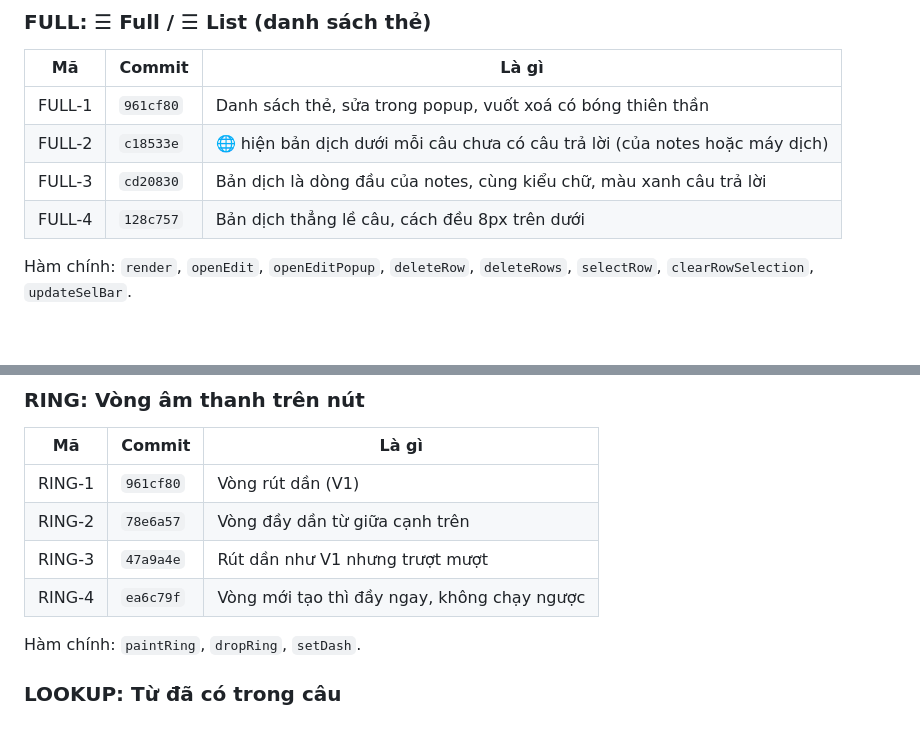
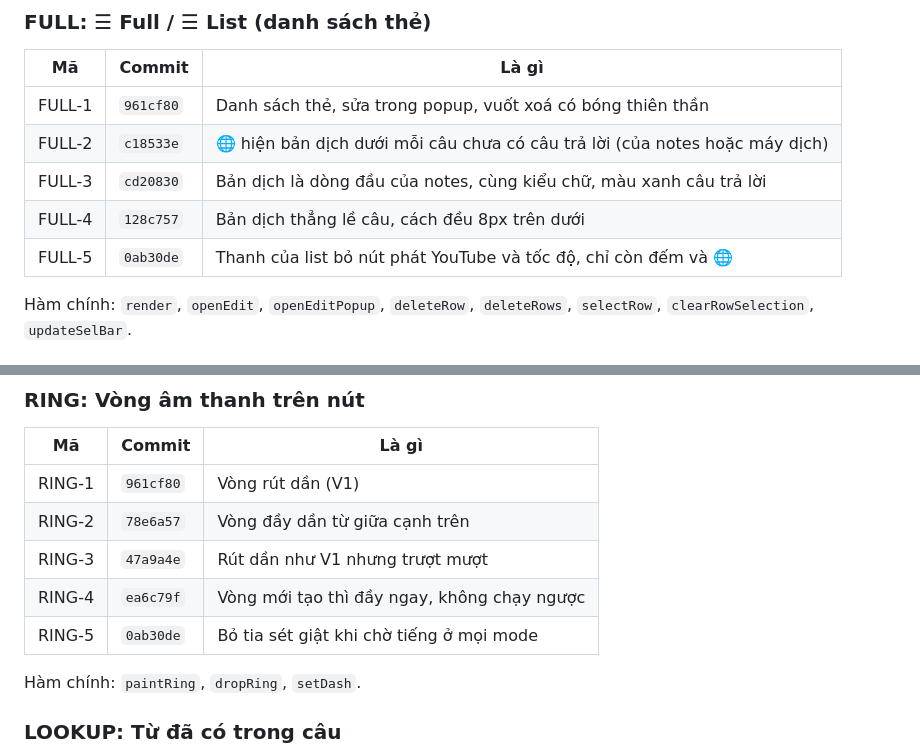
Before and after one commit to phillipxnguyen/wikiPhidia, a Markdown page: VERSIONS.md, 2 parts joined by grey strips. Rendered like a GitHub page; blank space fills up the shorter version.

Commit message:
VERSIONS.md: RING, FULL-5
Co-Authored-By: Claude Opus 5.5 <noreply@anthropic.com>
Claude-Session: https://claude.ai/code/session_01DXQMcDS43qgSzayVaPy3nx

```diff
--- a/VERSIONS.md
+++ b/VERSIONS.md
@@ -37,6 +37,7 @@ Hàm chính: `ieltsPaperHtml`, `ieltsFrontHtml`, `sentenceEx`, `sentenceKeyWord`
 | FULL-2 | `c18533e` | 🌐 hiện bản dịch dưới mỗi câu chưa có câu trả lời (của notes hoặc máy dịch) |
 | FULL-3 | `cd20830` | Bản dịch là dòng đầu của notes, cùng kiểu chữ, màu xanh câu trả lời |
 | FULL-4 | `128c757` | Bản dịch thẳng lề câu, cách đều 8px trên dưới |
+| FULL-5 | `0ab30de` | Thanh của list bỏ nút phát YouTube và tốc độ, chỉ còn đếm và 🌐 |
 
 Hàm chính: `render`, `openEdit`, `openEditPopup`, `deleteRow`, `deleteRows`, `selectRow`, `clearRowSelection`, `updateSelBar`.
 
@@ -224,6 +225,7 @@ Hàm chính: `swipe`, `ghostFor`, `angelFly`, `cutLayer`, `playCut`.
 | RING-2 | `78e6a57` | Vòng đầy dần từ giữa cạnh trên |
 | RING-3 | `47a9a4e` | Rút dần như V1 nhưng trượt mượt |
 | RING-4 | `ea6c79f` | Vòng mới tạo thì đầy ngay, không chạy ngược |
+| RING-5 | `0ab30de` | Bỏ tia sét giật khi chờ tiếng ở mọi mode |
 
 Hàm chính: `paintRing`, `dropRing`, `setDash`.
 
```
